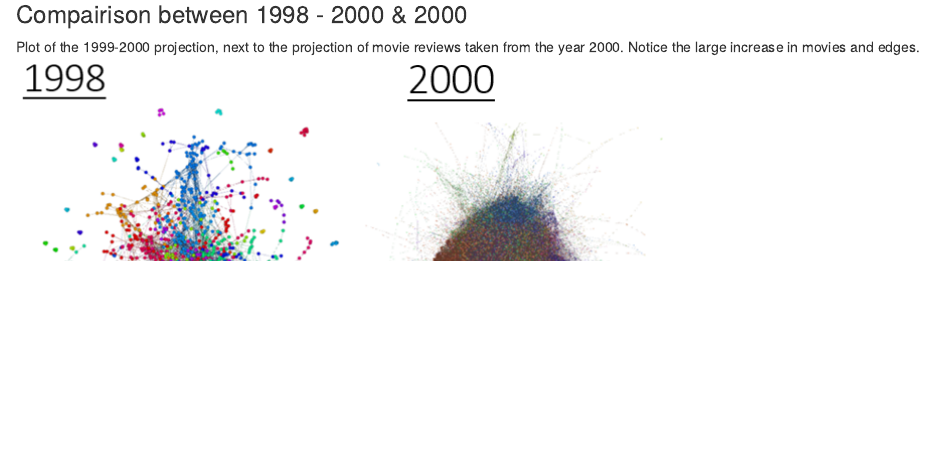
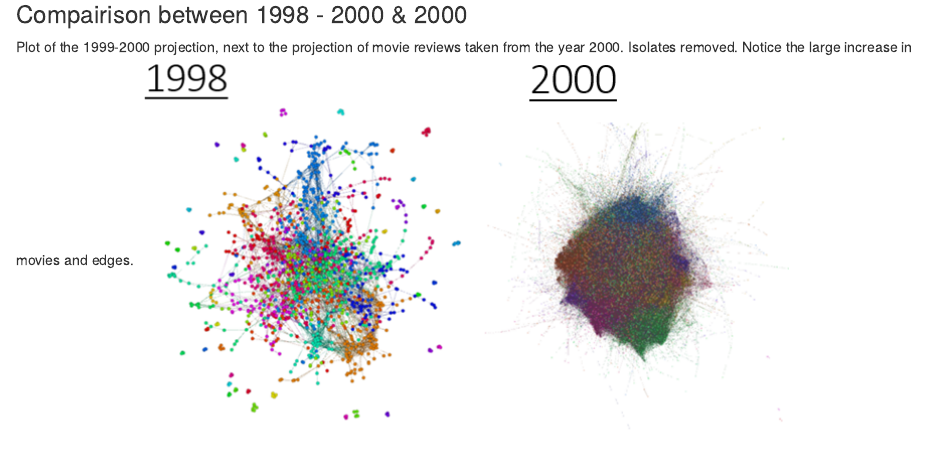
Before and after one commit to page1/CSC-495, an R Markdown document (Appendix.Rmd): the page in a window 1100 px wide, from 4030 px down. Rendered offline with R 4.5, knitr and Pandoc, with nearby package versions; some code elsewhere in the file could not run offline.

Commit message:
Add note

```diff
--- a/Appendix.Rmd
+++ b/Appendix.Rmd
@@ -212,7 +212,7 @@ Breaks out of graphs of the 1998 - 2000 data. Groups formed by modularity. Sizin
 ![](img/FullImageofNetwork.PNG)
 
 ### Compairison between 1998 - 2000 & 2000
-Plot of the 1999-2000 projection, next to the projection of movie reviews taken from the year 2000. Notice the large increase in movies and edges.
+Plot of the 1999-2000 projection, next to the projection of movie reviews taken from the year 2000. Isolates removed. Notice the large increase in movies and edges.
 ![](img/1998_1998Comparison.PNG)
 
 ## Exploration Plots
```
